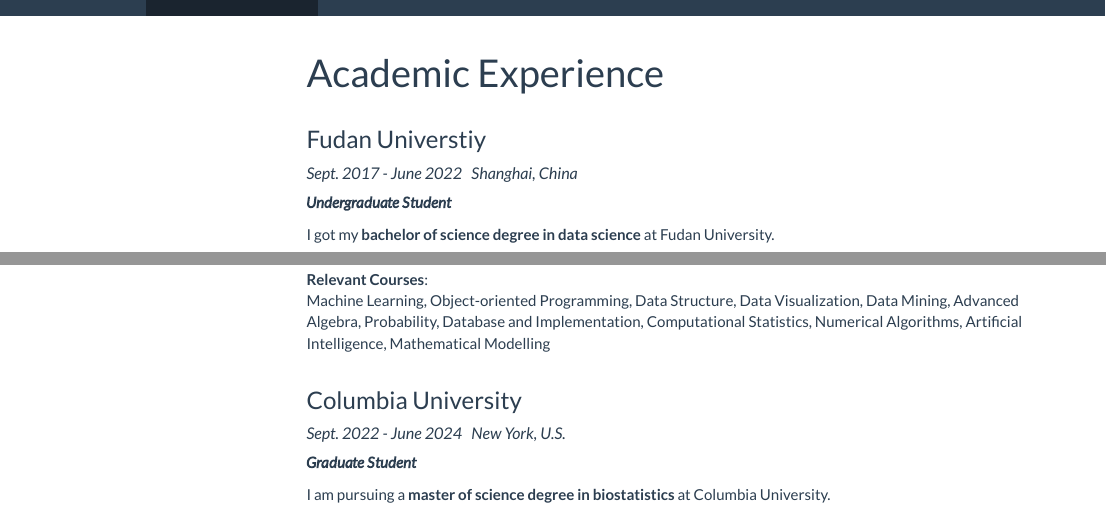
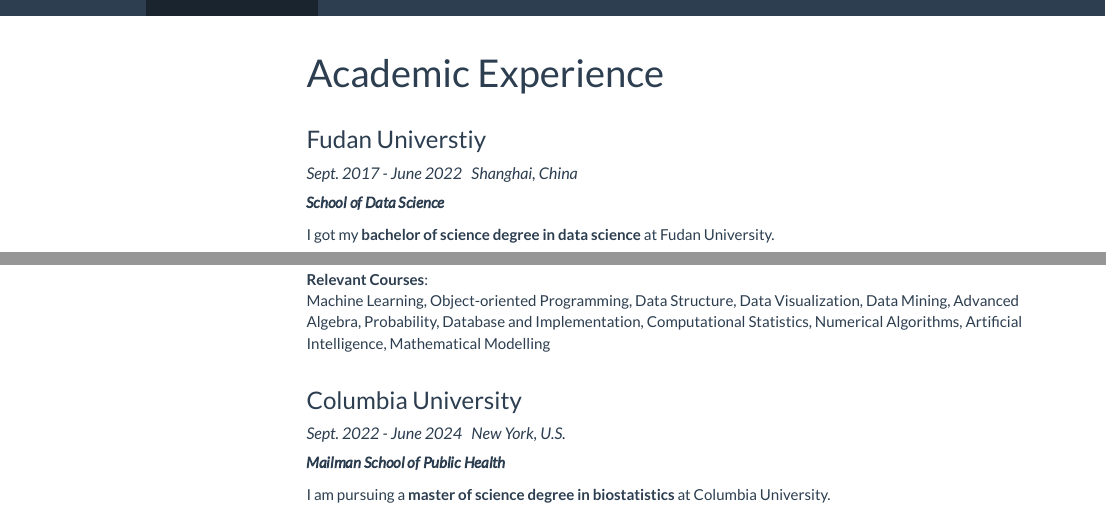
Before and after one commit to ShadowShakes/P8105_DS_Personal, an R Markdown document (academic.Rmd): the page in a window 1100 px wide, from its top, and a second part further down, joined at a grey line. The pictures show the output file academic.html that the author committed with the source, opened offline; library style sheets and scripts come from the installed R packages; menus at the side of the page are left out.

Commit message:
Update the academic page.

```diff
--- a/academic.Rmd
+++ b/academic.Rmd
@@ -10,7 +10,7 @@
 
 ### Fudan Universtiy
 ##### *Sept. 2017 - June 2022  \ \ Shanghai, China*
-***Undergraduate Student***
+***School of Data Science***
 
 I got my **bachelor of science degree in data science** at Fudan University.
 
@@ -23,7 +23,7 @@
 
 ### Columbia University
 ##### *Sept. 2022 - June 2024  \ \ New York, U.S.*
-***Graduate Student***
+***Mailman School of Public Health***
 
 I am pursuing a **master of science degree in biostatistics** at Columbia University.
 
```
Also changed, not shown: academic.html.
